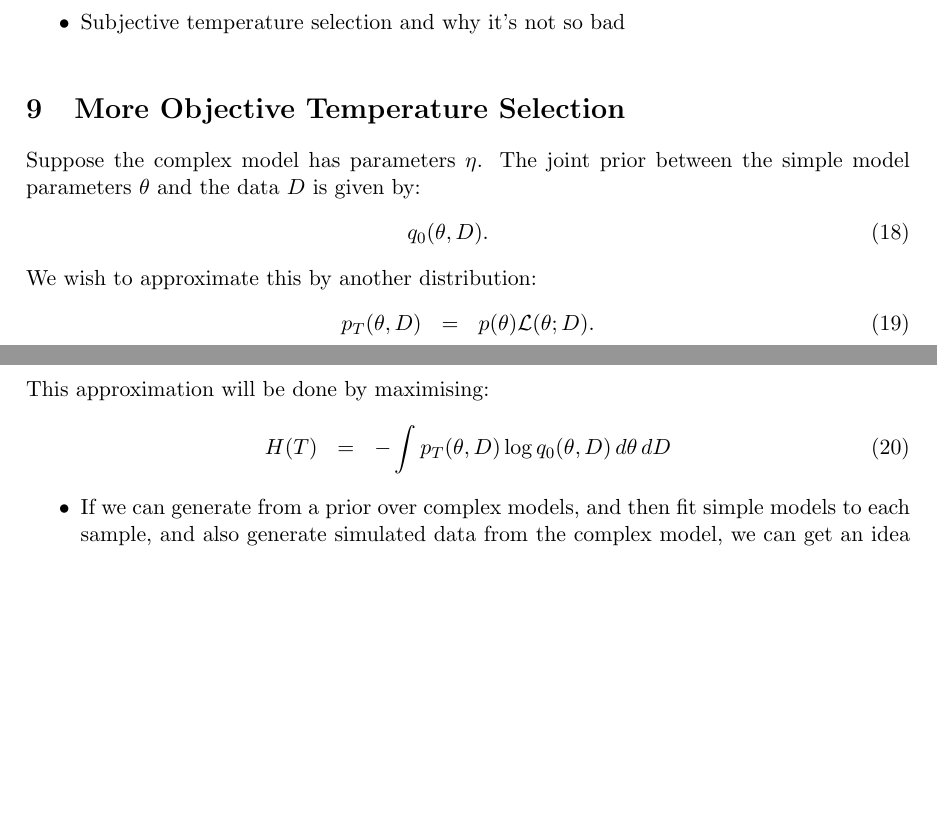
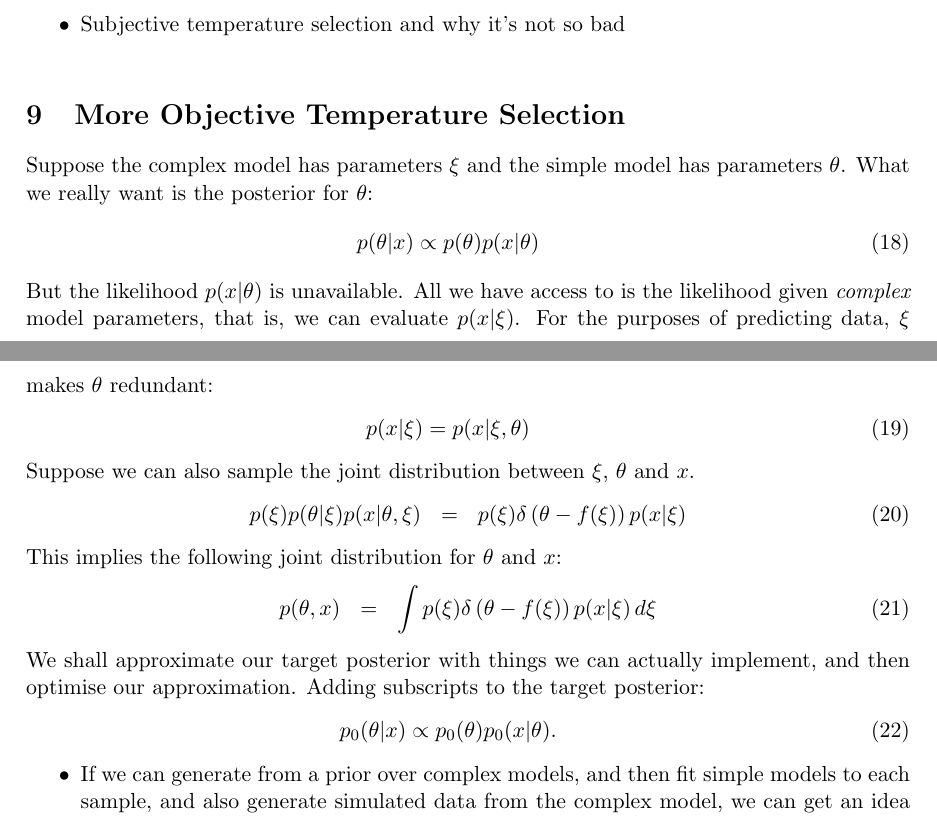
Before and after one commit to eggplantbren/SimpleModels, a LaTeX paper (ms.tex): two parts of pages 10 and 11 of 13, joined at a grey line, cut so that both start at the same text, the shorter picture padded with empty space. Compiled offline with pdfLaTeX.

Commit message:
Random attempts

```diff
--- a/ms.tex
+++ b/ms.tex
@@ -332,20 +332,58 @@ subject to the constraint of equal normalisations:
 \end{figure*}
 
 \section{More Objective Temperature Selection}
-Suppose the complex model has parameters $\eta$.
-The joint prior between the simple model parameters $\theta$ and the data $D$
-is given by:
+Suppose the complex model has parameters $\xi$ and the simple model
+has parameters $\theta$. What we really want is the posterior for $\theta$:
 \begin{eqnarray}
-q_0(\theta, D).
+p(\theta|x) \propto p(\theta)p(x|\theta)
 \end{eqnarray}
-We wish to approximate this by another distribution:
+But the likelihood $p(x|\theta)$ is unavailable. All we have access to is the
+likelihood given {\it complex} model parameters, that is, we can evaluate
+$p(x|\xi)$. For the purposes of predicting data, $\xi$ makes $\theta$
+redundant:
 \begin{eqnarray}
-p_T(\theta, D) &=& p(\theta)\mathcal{L}(\theta; D).
+p(x|\xi) = p(x|\xi, \theta)
 \end{eqnarray}
-This approximation will be done by maximising:
+
+Suppose we can also sample the joint distribution between $\xi$, $\theta$
+and $x$.
 \begin{eqnarray}
-H(T) &=& -\int p_T(\theta, D) \log q_0(\theta, D) \, d\theta \, dD
+p(\xi)p(\theta|\xi)p(x|\theta, \xi) &=& p(\xi)\delta\left(
+\theta - f(\xi)\right)p(x|\xi)
 \end{eqnarray}
+This implies the following joint distribution for $\theta$ and $x$:
+\begin{eqnarray}
+p(\theta, x) &=& \int p(\xi)\delta\left(
+\theta - f(\xi)\right)p(x|\xi) \, d\xi
+\end{eqnarray}
+
+
+We shall approximate our target posterior with things we can actually
+implement, and then optimise our approximation. Adding subscripts to the target
+posterior:
+\begin{eqnarray}
+p_0(\theta|x) \propto p_0(\theta)p_0(x|\theta).
+\end{eqnarray}
+
+
+
+
+%The joint prior between the simple model parameters $\theta$ and the data $x$
+%is given by:
+%\begin{eqnarray}
+%p_0(\theta, x) &=& \int p_0(\xi, \theta, x) \, d\xi \\
+%&=& \int p_0(\xi)p_0(\theta|\xi)p_0(x|\theta, \xi) \, d\xi \\
+%&=& \int p_0(\xi)\delta\left(\theta - f(\xi)\right)p_0(x|\theta, \xi) \, d\xi \\
+%&=& \int p_0(\xi)\delta\left(\theta - f(\xi)\right)p_0(x|\theta, \xi) \, d\xi
+%\end{eqnarray}
+%We wish to approximate this by another distribution:
+%\begin{eqnarray}
+%p_T(\theta, D) &=& p(\theta)\mathcal{L}(\theta; D).
+%\end{eqnarray}
+%This approximation will be done by maximising:
+%\begin{eqnarray}
+%H(T) &=& -\int p_T(\theta, D) \log q_0(\theta, D) \, d\theta \, dD
+%\end{eqnarray}
 
 
 
```
